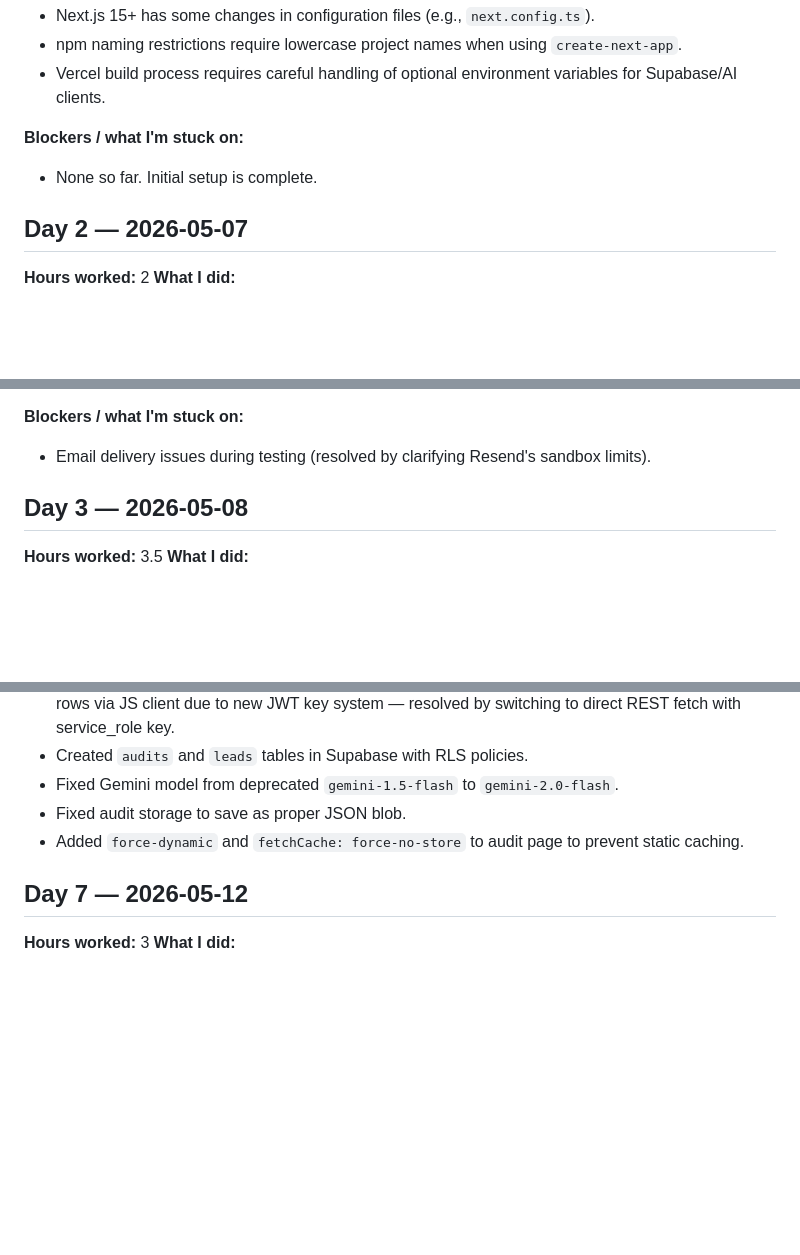
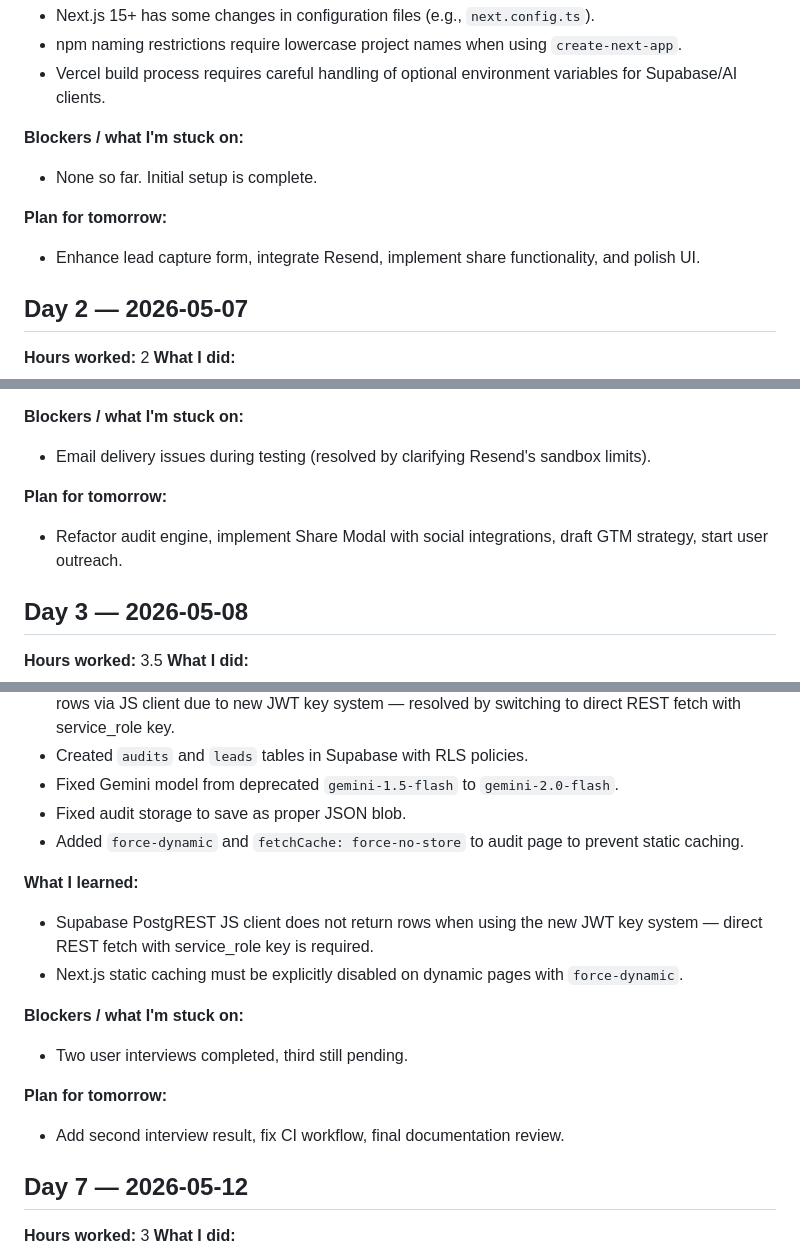
Before and after one commit to Arthurs-hub/Internships-Assignments, a Markdown page: Credex_assignment/DEVLOG.md, 3 parts joined by grey strips. GitHub-like rendering; blank space fills up the shorter version.

Commit message:
fix: add missing DEVLOG Plan for tomorrow fields (Days 1,2,6) and fix shadcn/ui reference in REFLECTION

```diff
--- a/Credex_assignment/DEVLOG.md
+++ b/Credex_assignment/DEVLOG.md
@@ -19,6 +19,9 @@
 **Blockers / what I'm stuck on:**
 - None so far. Initial setup is complete.
 
+**Plan for tomorrow:**
+- Enhance lead capture form, integrate Resend, implement share functionality, and polish UI.
+
 ## Day 2 — 2026-05-07
 **Hours worked:** 2
 **What I did:**
@@ -35,6 +38,9 @@
 
 **Blockers / what I'm stuck on:**
 - Email delivery issues during testing (resolved by clarifying Resend's sandbox limits).
+
+**Plan for tomorrow:**
+- Refactor audit engine, implement Share Modal with social integrations, draft GTM strategy, start user outreach.
 
 ## Day 3 — 2026-05-08
 **Hours worked:** 3.5
@@ -86,6 +92,16 @@
 - Fixed audit storage to save as proper JSON blob.
 - Added `force-dynamic` and `fetchCache: force-no-store` to audit page to prevent static caching.
 
+**What I learned:**
+- Supabase PostgREST JS client does not return rows when using the new JWT key system — direct REST fetch with service_role key is required.
+- Next.js static caching must be explicitly disabled on dynamic pages with `force-dynamic`.
+
+**Blockers / what I'm stuck on:**
+- Two user interviews completed, third still pending.
+
+**Plan for tomorrow:**
+- Add second interview result, fix CI workflow, final documentation review.
+
 ## Day 7 — 2026-05-12
 **Hours worked:** 3
 **What I did:**
```
Also changed, not shown: Credex_assignment/REFLECTION.md (+1 -1 lines).
